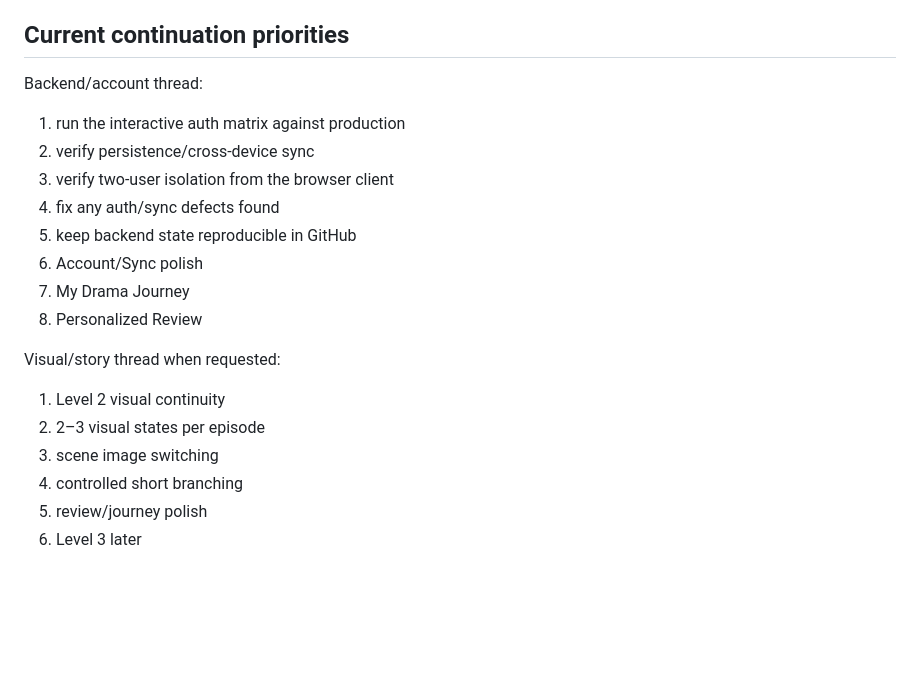
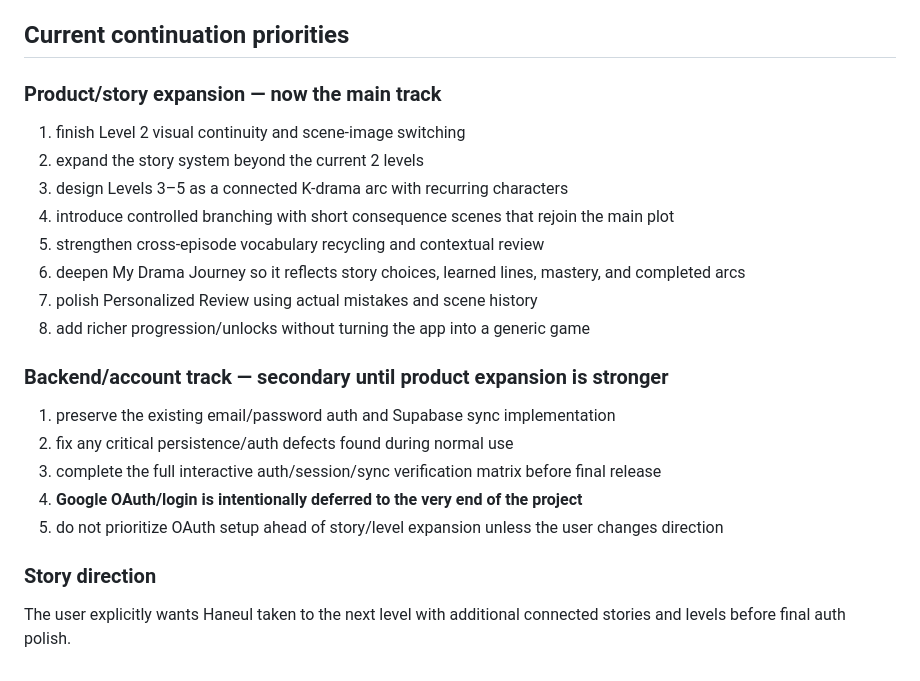
Before and after one commit to sushan5140/haneul-kdrama-interactive, a Markdown page: docs/CURRENT_STATE.md, the part around the change. Rendered like a GitHub page; blank space fills up the shorter version.

Commit message:
docs: prioritize story expansion and defer Google OAuth

```diff
--- a/docs/CURRENT_STATE.md
+++ b/docs/CURRENT_STATE.md
@@ -157,20 +157,22 @@ This is now the canonical cross-chat recovery mechanism for Haneul K-Drama Inter
 
 ## Current continuation priorities
 
-Backend/account thread:
-1. run the interactive auth matrix against production
-2. verify persistence/cross-device sync
-3. verify two-user isolation from the browser client
-4. fix any auth/sync defects found
-5. keep backend state reproducible in GitHub
-6. Account/Sync polish
-7. My Drama Journey
-8. Personalized Review
+### Product/story expansion — now the main track
+1. finish Level 2 visual continuity and scene-image switching
+2. expand the story system beyond the current 2 levels
+3. design Levels 3–5 as a connected K-drama arc with recurring characters
+4. introduce controlled branching with short consequence scenes that rejoin the main plot
+5. strengthen cross-episode vocabulary recycling and contextual review
+6. deepen My Drama Journey so it reflects story choices, learned lines, mastery, and completed arcs
+7. polish Personalized Review using actual mistakes and scene history
+8. add richer progression/unlocks without turning the app into a generic game
 
-Visual/story thread when requested:
-1. Level 2 visual continuity
-2. 2–3 visual states per episode
-3. scene image switching
-4. controlled short branching
-5. review/journey polish
-6. Level 3 later
+### Backend/account track — secondary until product expansion is stronger
+1. preserve the existing email/password auth and Supabase sync implementation
+2. fix any critical persistence/auth defects found during normal use
+3. complete the full interactive auth/session/sync verification matrix before final release
+4. **Google OAuth/login is intentionally deferred to the very end of the project**
+5. do not prioritize OAuth setup ahead of story/level expansion unless the user changes direction
+
+### Story direction
+The user explicitly wants Haneul taken to the next level with additional connected stories and levels before final auth polish.
```
